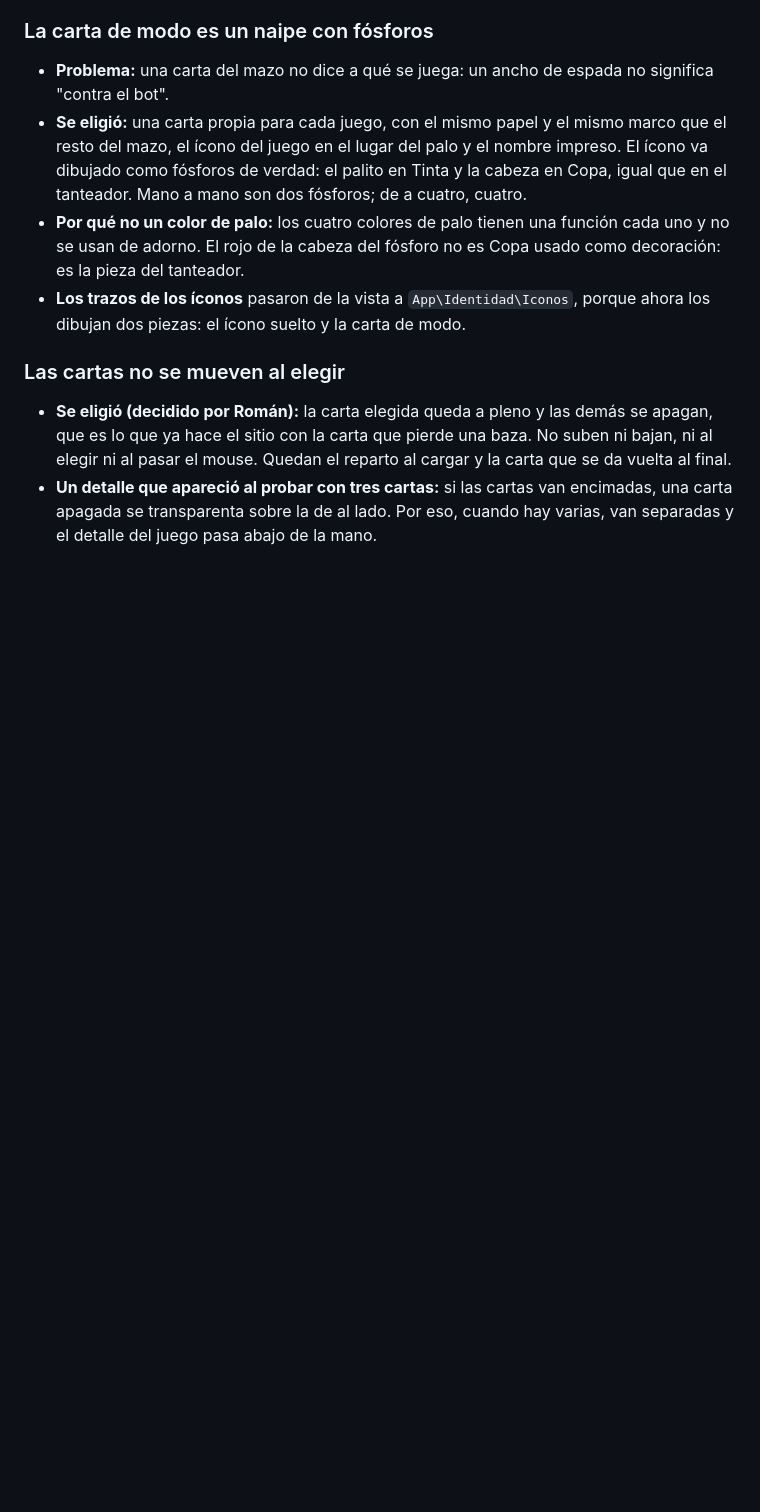
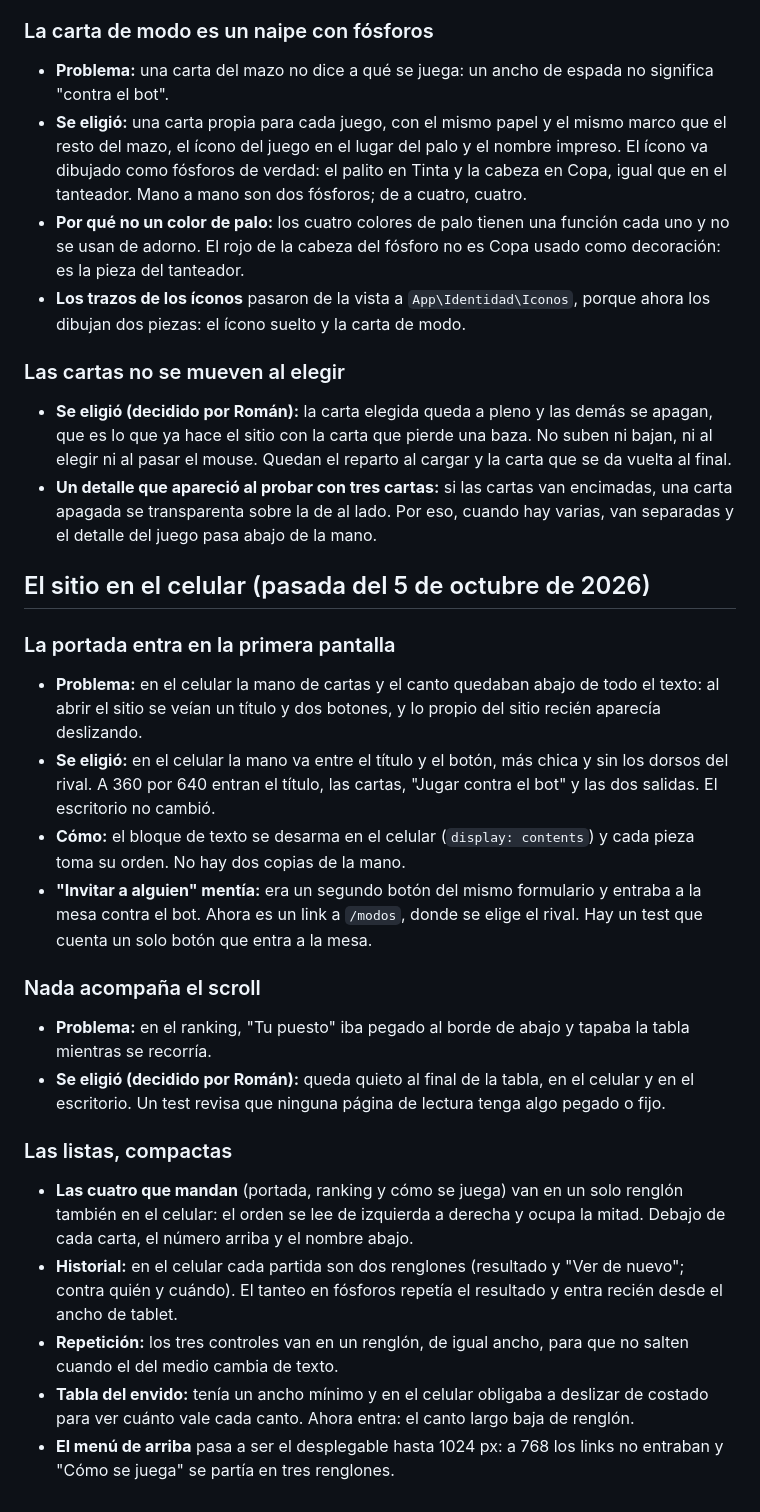
Before and after one commit to RomanGonzalez121/Vale-Cuatro, a Markdown page: docs/decisiones.md, the part around the change. Rendered like a GitHub page; blank space fills up the shorter version.

```diff
--- a/docs/decisiones.md
+++ b/docs/decisiones.md
@@ -306,3 +306,25 @@ El reglamento no decía qué pasa en estos casos y el motor necesitaba una respu
 
 - **Se eligió (decidido por Román):** la carta elegida queda a pleno y las demás se apagan, que es lo que ya hace el sitio con la carta que pierde una baza. No suben ni bajan, ni al elegir ni al pasar el mouse. Quedan el reparto al cargar y la carta que se da vuelta al final.
 - **Un detalle que apareció al probar con tres cartas:** si las cartas van encimadas, una carta apagada se transparenta sobre la de al lado. Por eso, cuando hay varias, van separadas y el detalle del juego pasa abajo de la mano.
+
+## El sitio en el celular (pasada del 5 de octubre de 2026)
+
+### La portada entra en la primera pantalla
+
+- **Problema:** en el celular la mano de cartas y el canto quedaban abajo de todo el texto: al abrir el sitio se veían un título y dos botones, y lo propio del sitio recién aparecía deslizando.
+- **Se eligió:** en el celular la mano va entre el título y el botón, más chica y sin los dorsos del rival. A 360 por 640 entran el título, las cartas, "Jugar contra el bot" y las dos salidas. El escritorio no cambió.
+- **Cómo:** el bloque de texto se desarma en el celular (`display: contents`) y cada pieza toma su orden. No hay dos copias de la mano.
+- **"Invitar a alguien" mentía:** era un segundo botón del mismo formulario y entraba a la mesa contra el bot. Ahora es un link a `/modos`, donde se elige el rival. Hay un test que cuenta un solo botón que entra a la mesa.
+
+### Nada acompaña el scroll
+
+- **Problema:** en el ranking, "Tu puesto" iba pegado al borde de abajo y tapaba la tabla mientras se recorría.
+- **Se eligió (decidido por Román):** queda quieto al final de la tabla, en el celular y en el escritorio. Un test revisa que ninguna página de lectura tenga algo pegado o fijo.
+
+### Las listas, compactas
+
+- **Las cuatro que mandan** (portada, ranking y cómo se juega) van en un solo renglón también en el celular: el orden se lee de izquierda a derecha y ocupa la mitad. Debajo de cada carta, el número arriba y el nombre abajo.
+- **Historial:** en el celular cada partida son dos renglones (resultado y "Ver de nuevo"; contra quién y cuándo). El tanteo en fósforos repetía el resultado y entra recién desde el ancho de tablet.
+- **Repetición:** los tres controles van en un renglón, de igual ancho, para que no salten cuando el del medio cambia de texto.
+- **Tabla del envido:** tenía un ancho mínimo y en el celular obligaba a deslizar de costado para ver cuánto vale cada canto. Ahora entra: el canto largo baja de renglón.
+- **El menú de arriba** pasa a ser el desplegable hasta 1024 px: a 768 los links no entraban y "Cómo se juega" se partía en tres renglones.
```
Also changed, not shown: README.md (+4 -0 lines), docs/capturas/portada-celular.jpeg (added), docs/capturas/portada.jpeg, docs/capturas/ranking-celular.jpeg (added).
